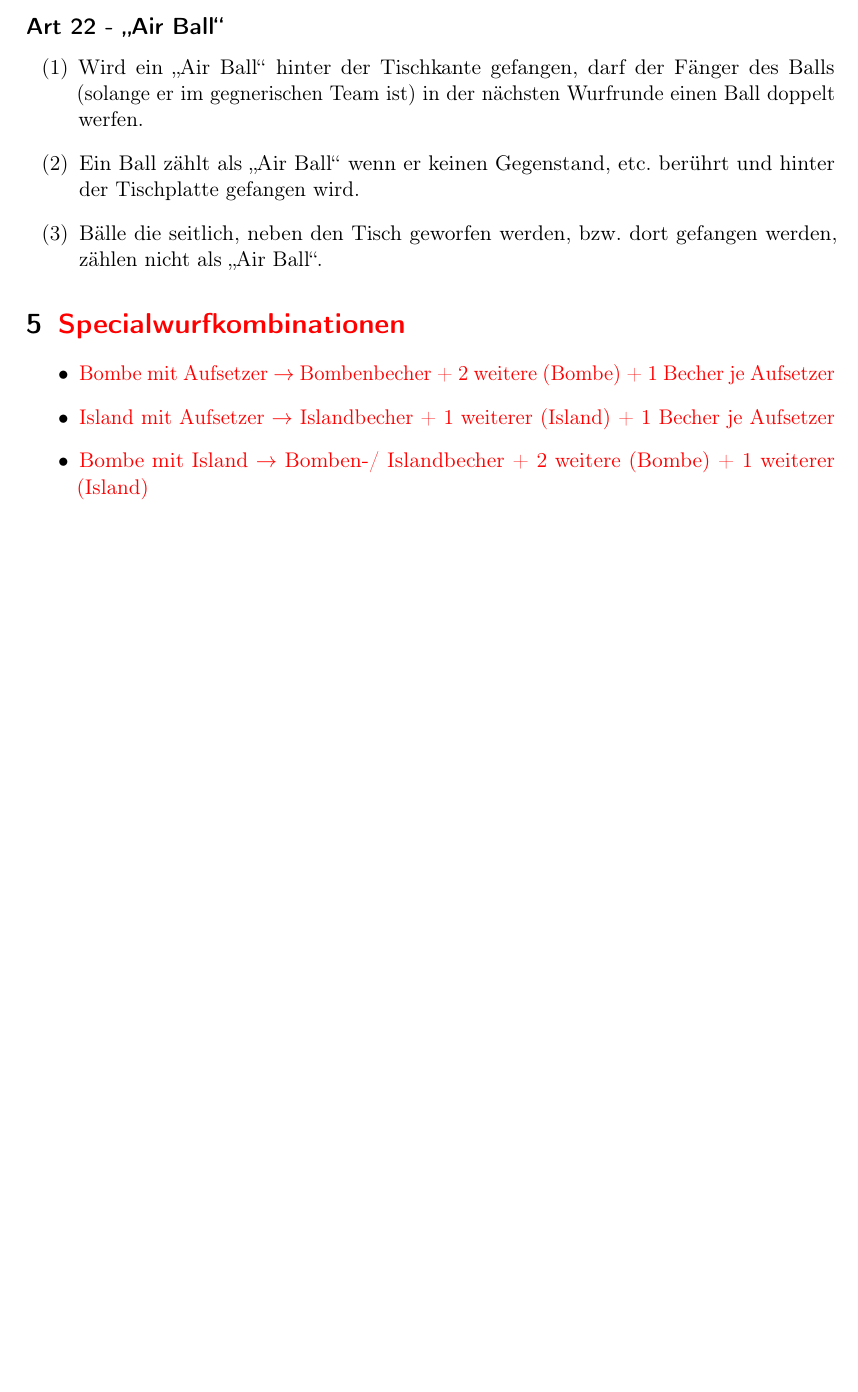
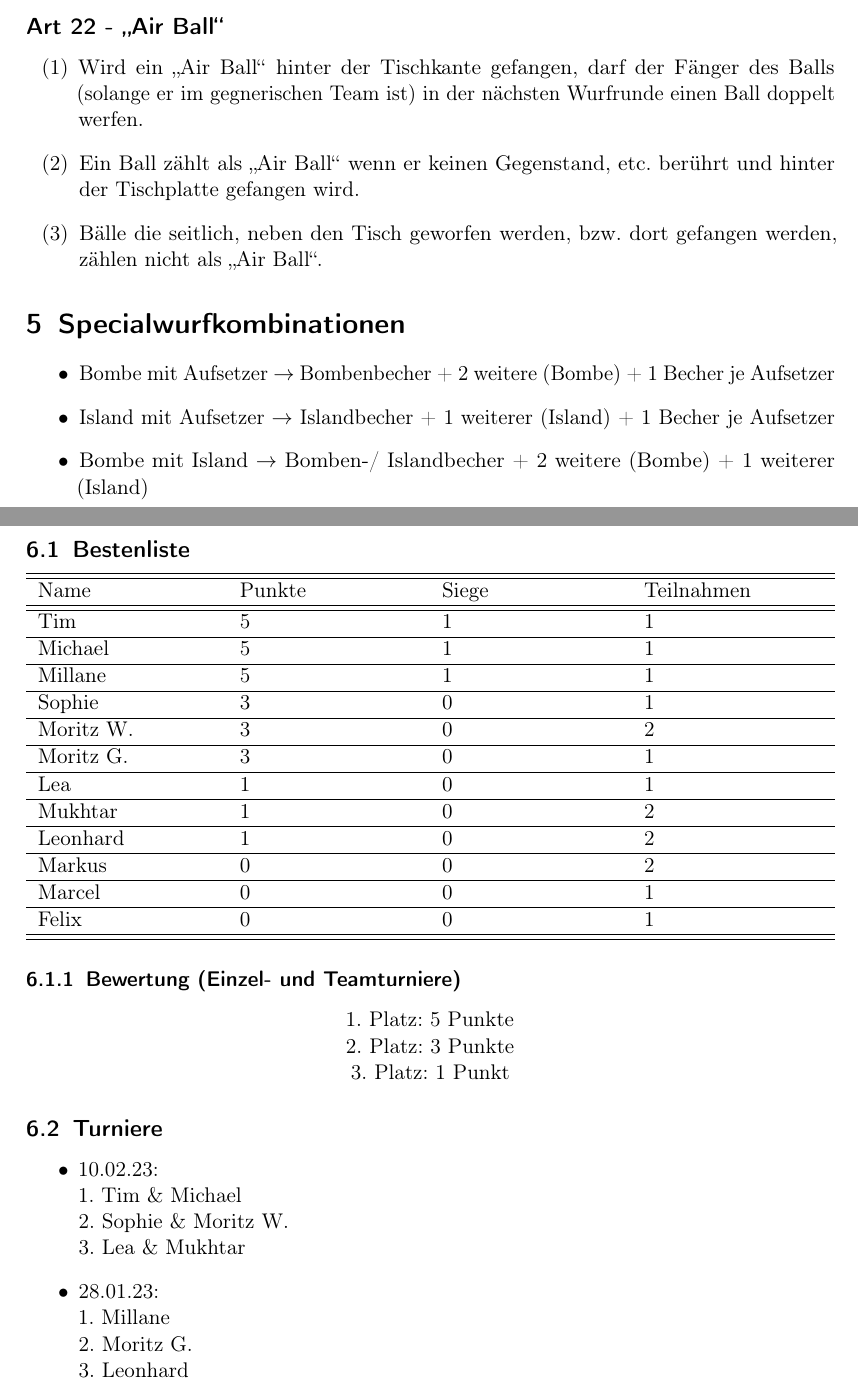
Before and after one commit to mowi12/bierpongregelwerk, a LaTeX document (Bierpongregelwerk.tex): part of page 6 of 6 before the commit and two parts of pages 6 and 7 of 7 after it, the two joined at a grey line, cut so that both start at the same text, the shorter picture padded with empty space. Compiled offline with pdfLaTeX.

Commit message:
Update Bierpongregelwerk, add Results and Ranking

```diff
--- a/Bierpongregelwerk.tex
+++ b/Bierpongregelwerk.tex
@@ -19,9 +20,13 @@
 \newcounter{art}
 \setcounter{art}{1}
 
+\newcommand{\entry}[4]{#1 & #2 & #3 & #4\\}
+\newcommand{\event}[4]{\item #1:\\1. #2\\2. #3\\3. #4}
+%%%%%%%%%%%%%%%%%%%%%%%%%%%%%%%
+
 \title{\Huge{Bierpongregelwerk}}
 \author{Millane Meyer, Markus Schuster, Moritz Gehring \\Leonard Alkewitz, Mukhtar Muse, Moritz Wieland}
-\date{\small{11.02.2023}}
+\date{\small{18.02.2023}}
 
 \begin{document}
 
@@ -31,7 +36,6 @@
 \newpage
 
 \section{Allgemeines}
-
     \art{Art \theart}{
         \item
             Wird ein Becher getroffen, so muss \emph{jedes} Teammitglied, die vor Spielbeginn vereinbarte Menge, trinken.
@@ -236,14 +237,65 @@
     }
     \stepcounter{art}
 
-\section{\new{Specialwurfkombinationen}}
+\section{Specialwurfkombinationen}
     \begin{itemize}
         \item
-            \new{Bombe mit Aufsetzer $\rightarrow$ Bombenbecher + 2 weitere (Bombe) + 1 Becher je Aufsetzer}
+            Bombe mit Aufsetzer $\rightarrow$ Bombenbecher + 2 weitere (Bombe) + 1 Becher je Aufsetzer
         \item
-            \new{Island mit Aufsetzer $\rightarrow$ Islandbecher + 1 weiterer (Island) + 1 Becher je Aufsetzer}
+            Island mit Aufsetzer $\rightarrow$ Islandbecher + 1 weiterer (Island) + 1 Becher je Aufsetzer
         \item
-            \new{Bombe mit Island $\rightarrow$ Bomben-/ Islandbecher + 2 weitere (Bombe) + 1 weiterer (Island)}
+            Bombe mit Island $\rightarrow$ Bomben-/ Islandbecher + 2 weitere (Bombe) + 1 weiterer (Island)
     \end{itemize}
 
+\newpage
+
+\section{\new{Ergebnisse und Platzierungen}}
+    \subsection{Bestenliste}
+        \begin{tabularx}{\textwidth}[h]{XXXX}
+            \hline\hline
+            Name & Punkte & Siege & Teilnahmen\\
+            \hline\hline
+            \entry{Tim}{5}{1}{1}
+            \hline
+            \entry{Michael}{5}{1}{1}
+            \hline
+            \entry{Millane}{5}{1}{1}
+            \hline
+            \entry{Sophie}{3}{0}{1}
+            \hline
+            \entry{Moritz W.}{3}{0}{2}
+            \hline
+            \entry{Moritz G.}{3}{0}{1}
+            \hline
+            \entry{Lea}{1}{0}{1}
+            \hline
+            \entry{Mukhtar}{1}{0}{2}
+            \hline
+            \entry{Leonhard}{1}{0}{2}
+            \hline
+            \entry{Markus}{0}{0}{2}
+            \hline
+            \entry{Marcel}{0}{0}{1}
+            \hline
+            \entry{Felix}{0}{0}{1}
+            \hline\hline
+        \end{tabularx}
+
+        \subsubsection{Bewertung (Einzel- und Teamturniere)}
+            1. Platz: 5 Punkte\\
+            2. Platz: 3 Punkte\\
+            3. Platz: 1 Punkt
+
+    \subsection{Turniere}
+
+    \begin{itemize}
+        \event{10.02.23}
+            {Tim \& Michael}
+            {Sophie \& Moritz W.}
+            {Lea \& Mukhtar}
+        \event{28.01.23}
+            {Millane}
+            {Moritz G.}
+            {Leonhard}
+    \end{itemize}
 \end{document}
```
Also changed, not shown: Bierpongregelwerk.pdf, Bierpongregelwerk.tex (16 more changed lines). Lines whose indentation alone changed are shown as unchanged.
